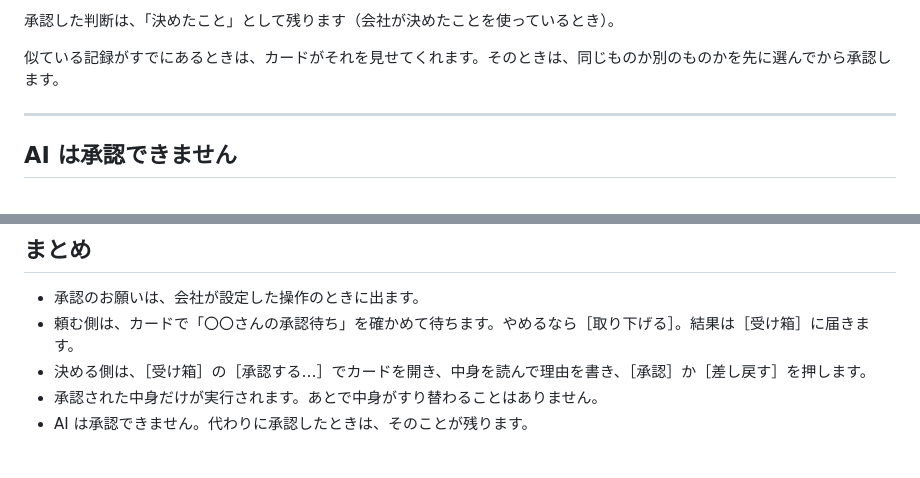
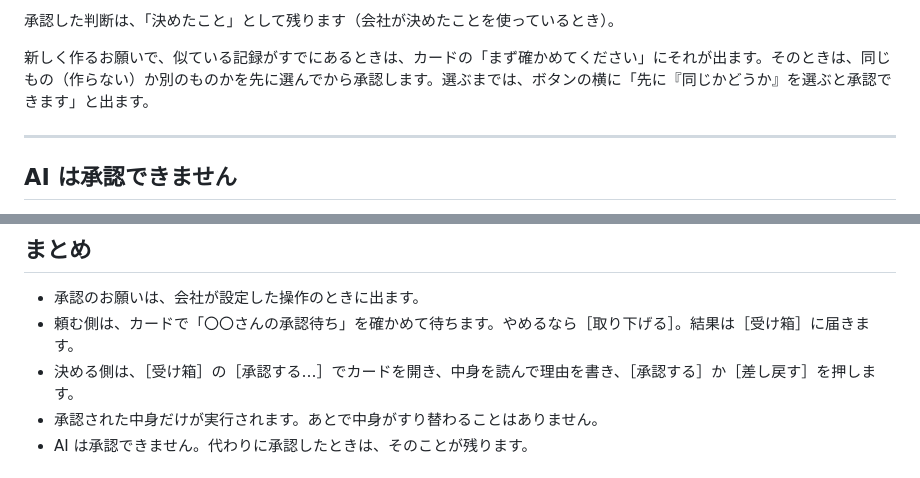
Before and after one commit to eichann/ai-company-builder, a Markdown page: manual/pages/23-shounin.md, 2 parts joined by grey strips. Rendered like a GitHub page.

```diff
--- a/manual/pages/23-shounin.md
+++ b/manual/pages/23-shounin.md
@@ -51,7 +57,7 @@ ACB の「承認のお願い」も、この決まりのとおりに動きます
 
 承認した判断は、「決めたこと」として残ります（会社が決めたことを使っているとき）。
 
-似ている記録がすでにあるときは、カードがそれを見せてくれます。そのときは、同じものか別のものかを先に選んでから承認します。
+新しく作るお願いで、似ている記録がすでにあるときは、カードの「まず確かめてください」にそれが出ます。そのときは、同じもの（作らない）か別のものかを先に選んでから承認します。選ぶまでは、ボタンの横に「先に『同じかどうか』を選ぶと承認できます」と出ます。
 
 ---
 
@@ -77,7 +83,7 @@ A社が窓口を3つに増やしたいと言ったので、山田さんは AI
 
 - 承認のお願いは、会社が設定した操作のときに出ます。
 - 頼む側は、カードで「〇〇さんの承認待ち」を確かめて待ちます。やめるなら［取り下げる］。結果は［受け箱］に届きます。
-- 決める側は、［受け箱］の［承認する…］でカードを開き、中身を読んで理由を書き、［承認］か［差し戻す］を押します。
+- 決める側は、［受け箱］の［承認する…］でカードを開き、中身を読んで理由を書き、［承認する］か［差し戻す］を押します。
 - 承認された中身だけが実行されます。あとで中身がすり替わることはありません。
 - AI は承認できません。代わりに承認したときは、そのことが残ります。
 
```
Also changed, not shown: other parts of manual/pages/23-shounin.md (+10 -4 lines), .claude/rules/approvals.md (+36 -9 lines), manual/pages/08-ai-no-card.md (+2 -2 lines), manual/images/approval-card-approver.png, manual/images/approval-card-requester.png, manual/images/approval-card.png, manual/images/card-approval.png, 10 other files.
